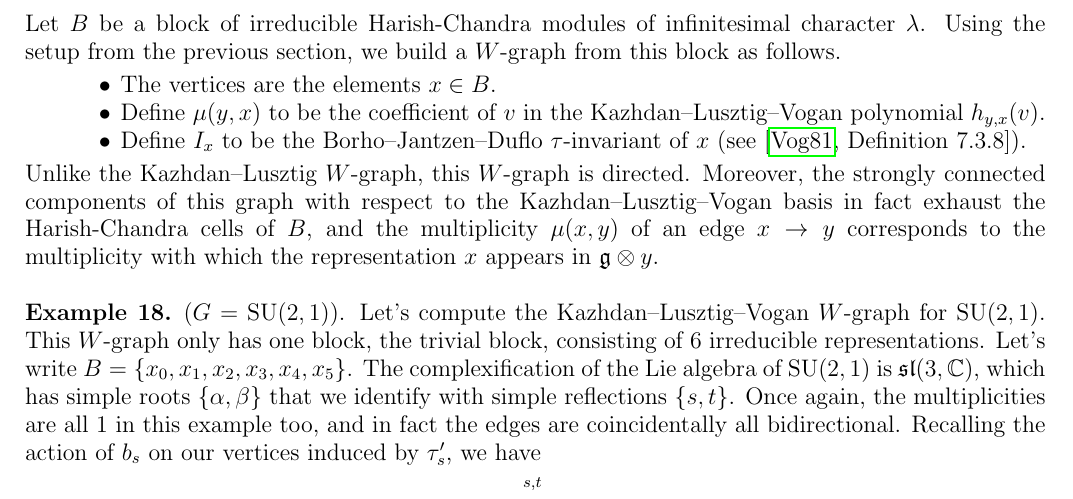
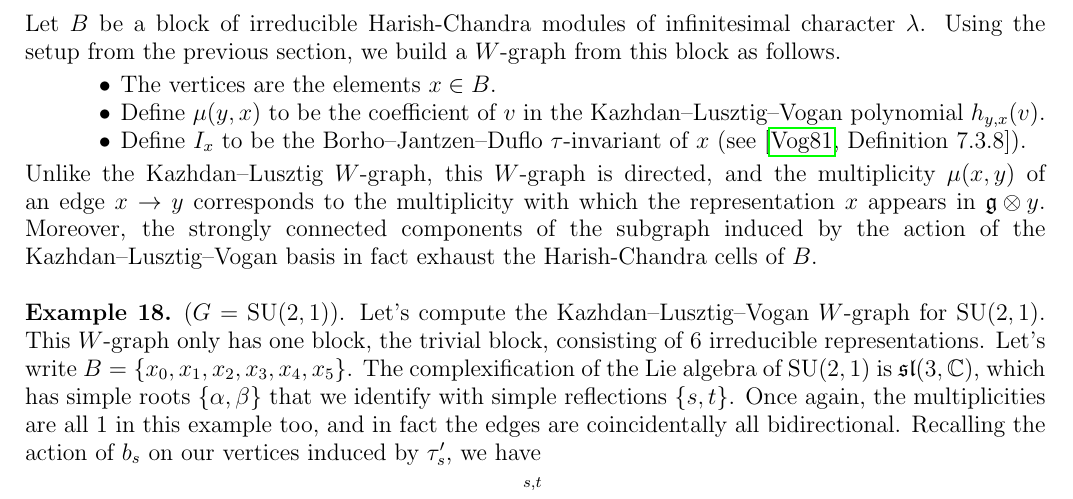
Before and after one commit to Delphinoid/delphinoid.github.io, a LaTeX paper (research/12/WGraphs.tex): part of page 7 of 8, cut so that both start at the same text. The pictures show the PDF file research/12/WGraphs.pdf that the author committed with the source.

Commit message:
Fixed some notes for an informal talk I gave.

```diff
--- a/research/12/WGraphs.tex
+++ b/research/12/WGraphs.tex
@@ -357,7 +357,7 @@ B(G^\vee) \coloneqq \{(x, y) \in \mathbb{K}\backslash\mathbb{G}/\mathbb{B} \time
 \item Define $\mu(y, x)$ to be the coefficient of $v$ in the Kazhdan--Lusztig--Vogan polynomial $h_{y,x}(v)$.
 \item Define $I_x$ to be the Borho--Jantzen--Duflo $\tau$-invariant of $x$ (see \cite[Definition 7.3.8]{Vog81}).
 \end{enumerate}
-\noindent Unlike the Kazhdan--Lusztig $W$-graph, this $W$-graph is directed. Moreover, the strongly connected components of this graph with respect to the Kazhdan--Lusztig--Vogan basis in fact exhaust the Harish-Chandra cells of $B$, and the multiplicity $\mu(x, y)$ of an edge $x \to y$ corresponds to the multiplicity with which the representation $x$ appears in $\mathfrak{g} \otimes y$.\\
+\noindent Unlike the Kazhdan--Lusztig $W$-graph, this $W$-graph is directed, and the multiplicity $\mu(x, y)$ of an edge $x \to y$ corresponds to the multiplicity with which the representation $x$ appears in ${\mathfrak{g} \otimes y}$. Moreover, the strongly connected components of the subgraph induced by the action of the\linebreak Kazhdan--Lusztig--Vogan basis in fact exhaust the Harish-Chandra cells of $B$.\\
 
 \noindent\begin{example}\textup{($G = \textup{SU}(2, 1)$).} Let's compute the Kazhdan--Lusztig--Vogan $W$-graph for $\textup{SU}(2, 1)$. This $W$-graph only has one block, the trivial block, consisting of $6$ irreducible representations. Let's write $B = \{x_0, x_1, x_2, x_3, x_4, x_5\}$. The complexification of the Lie algebra of $\textup{SU}(2, 1)$ is $\mathfrak{sl}(3, \mathbb{C})$, which has simple roots $\{\alpha, \beta\}$ that we identify with simple reflections $\{s, t\}$. Once again, the multiplicities are all $1$ in this example too, and in fact the edges are coincidentally all bidirectional. Recalling the action of $b_s$ on our vertices induced by $\tau_s'$, we have\\[-3\linespacing]
 \begin{center}
```
Also changed, not shown: research/12/WGraphs.pdf.
